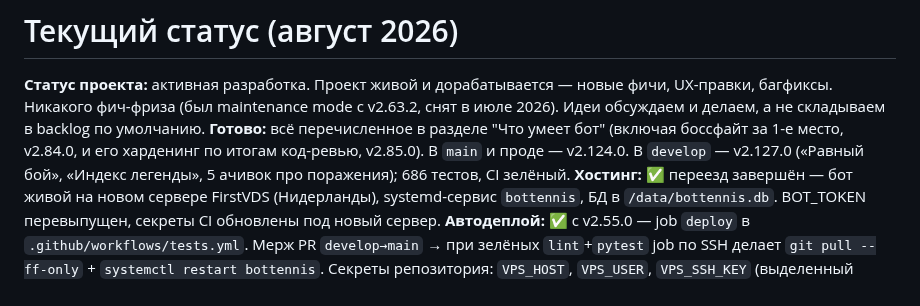
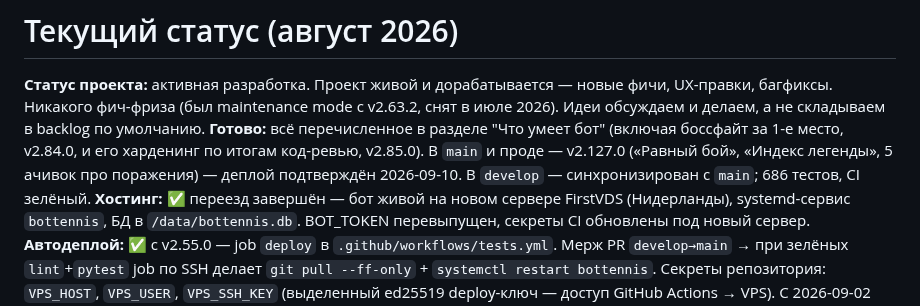
Before and after one commit to petershor99-qa/bottennis, a Markdown page: CLAUDE.md, the part around the change. Rendered like a GitHub page.

Commit message:
docs: подтверждён деплой v2.127.0 в прод

```diff
--- a/CLAUDE.md
+++ b/CLAUDE.md
@@ -302,7 +302,7 @@ ssh root@НОВЫЙ_IP "cd /opt/bottennis && git pull && systemctl restart botte
 # Текущий статус (август 2026)
 
 **Статус проекта:** активная разработка. Проект живой и дорабатывается — новые фичи, UX-правки, багфиксы. Никакого фич-фриза (был maintenance mode с v2.63.2, снят в июле 2026). Идеи обсуждаем и делаем, а не складываем в backlog по умолчанию.
-**Готово:** всё перечисленное в разделе "Что умеет бот" (включая боссфайт за 1-е место, v2.84.0, и его харденинг по итогам код-ревью, v2.85.0). В `main` и проде — v2.124.0. В `develop` — v2.127.0 («Равный бой», «Индекс легенды», 5 ачивок про поражения); 686 тестов, CI зелёный.
+**Готово:** всё перечисленное в разделе "Что умеет бот" (включая боссфайт за 1-е место, v2.84.0, и его харденинг по итогам код-ревью, v2.85.0). В `main` и проде — v2.127.0 («Равный бой», «Индекс легенды», 5 ачивок про поражения) — деплой подтверждён 2026-09-10. В `develop` — синхронизирован с `main`; 686 тестов, CI зелёный.
 **Хостинг:** ✅ переезд завершён — бот живой на новом сервере FirstVDS (Нидерланды), systemd-сервис `bottennis`, БД в `/data/bottennis.db`. BOT_TOKEN перевыпущен, секреты CI обновлены под новый сервер.
 **Автодеплой:** ✅ с v2.55.0 — job `deploy` в `.github/workflows/tests.yml`. Мерж PR `develop→main` → при зелёных `lint`+`pytest` job по SSH делает `git pull --ff-only` + `systemctl restart bottennis`. Секреты репозитория: `VPS_HOST`, `VPS_USER`, `VPS_SSH_KEY` (выделенный ed25519 deploy-ключ — доступ GitHub Actions → VPS). С 2026-09-02 `git pull --ff-only` явно проверяется на ошибку (`set -e` + `if ! git pull...; then exit 1`) — раньше при падении команды скрипт молча ехал дальше и рестартовал сервис со старым кодом, а джоба всё равно светилась зелёной (см. «Устранено» в конце файла).
 **Авторелиз:** ✅ — job `release` в том же workflow при мерже в `main` создаёт GitHub Release из верхней секции `RELEASE_NOTES.md` (идемпотентно, по тегу).
```
